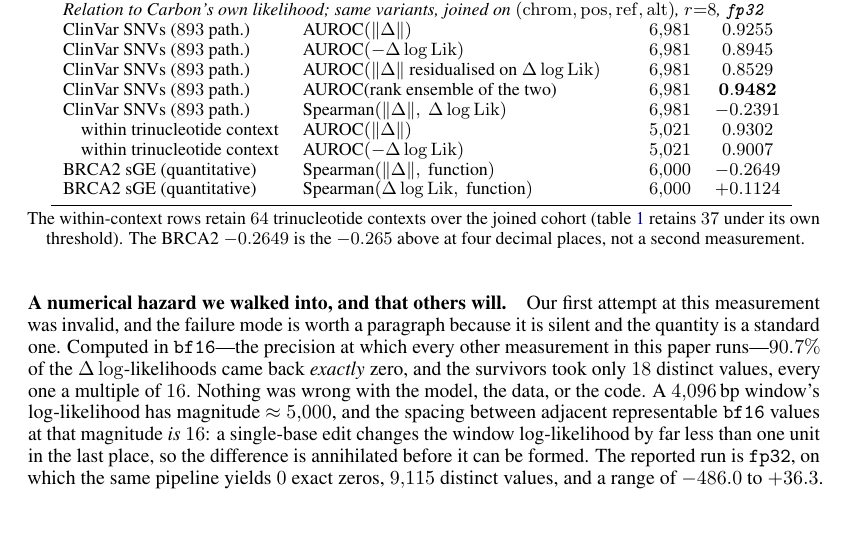
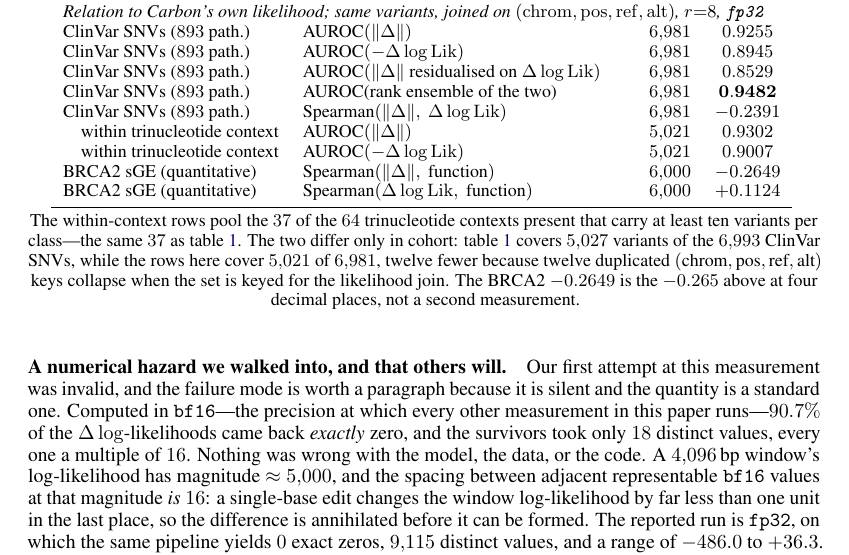
Before and after one commit to AbdelStark/GenoLeWM, a LaTeX paper (paper/main.tex, which reads paper/tables.tex): part of page 17 of 25, cut so that both start at the same text, the shorter picture padded with empty space. Compiled offline with pdfLaTeX.

Commit message:
paper: resolve the 37-vs-64 trinucleotide context count
The scope table reported 64 contributing contexts where the trinucleotide table
reported 37, and the two were left unreconciled because neither number could be
explained at the time. Both came from my brief; the 64 was a reporting bug.

There are 64 distinct trinucleotide contexts in the data, of which 37 carry at
least ten variants per class and are the ones actually pooled into the AUROC.
The analysis script printed the count of every context PRESENT while printing
the n of the FILTERED set beside it, so n=5,021 was paired with 64 when it
belongs to 37. They are the same 37 as the trinucleotide table.

The residual 5,027-vs-5,021 gap is a cohort difference, not a discrepancy:
twelve duplicated (chrom,pos,ref,alt) keys collapse when the variant set is
keyed for the likelihood join, so the joined cohort is 6,981 rather than 6,993.
The footnote now states this instead of leaving a reader to trip on it.

Co-Authored-By: Claude Opus 4.8 (1M context) <noreply@anthropic.com>

```diff
--- a/paper/tables.tex
+++ b/paper/tables.tex
@@ -192,9 +192,13 @@
   \end{tabular}
   \vspace{2pt}
 
-  {\footnotesize The within-context rows retain $64$ trinucleotide contexts over the joined cohort
-  (\cref{tab:trinuc} retains $37$ under its own threshold). The BRCA2 $-0.2649$ is the $-0.265$
-  above at four decimal places, not a second measurement.}
+  {\footnotesize The within-context rows pool the $37$ of the $64$ trinucleotide contexts present
+  that carry at least ten variants per class---the same $37$ as \cref{tab:trinuc}. The two differ
+  only in cohort: \cref{tab:trinuc} covers $5{,}027$ variants of the $6{,}993$ ClinVar SNVs, while
+  the rows here cover $5{,}021$ of $6{,}981$, twelve fewer because twelve duplicated
+  $(\text{chrom},\text{pos},\text{ref},\text{alt})$ keys collapse when the set is keyed for the
+  likelihood join. The BRCA2 $-0.2649$ is the $-0.265$ above at four decimal places, not a second
+  measurement.}
 \end{table}}
 
 % ----------------------------------------------------------------------
```
Also changed, not shown: paper/main.pdf.
